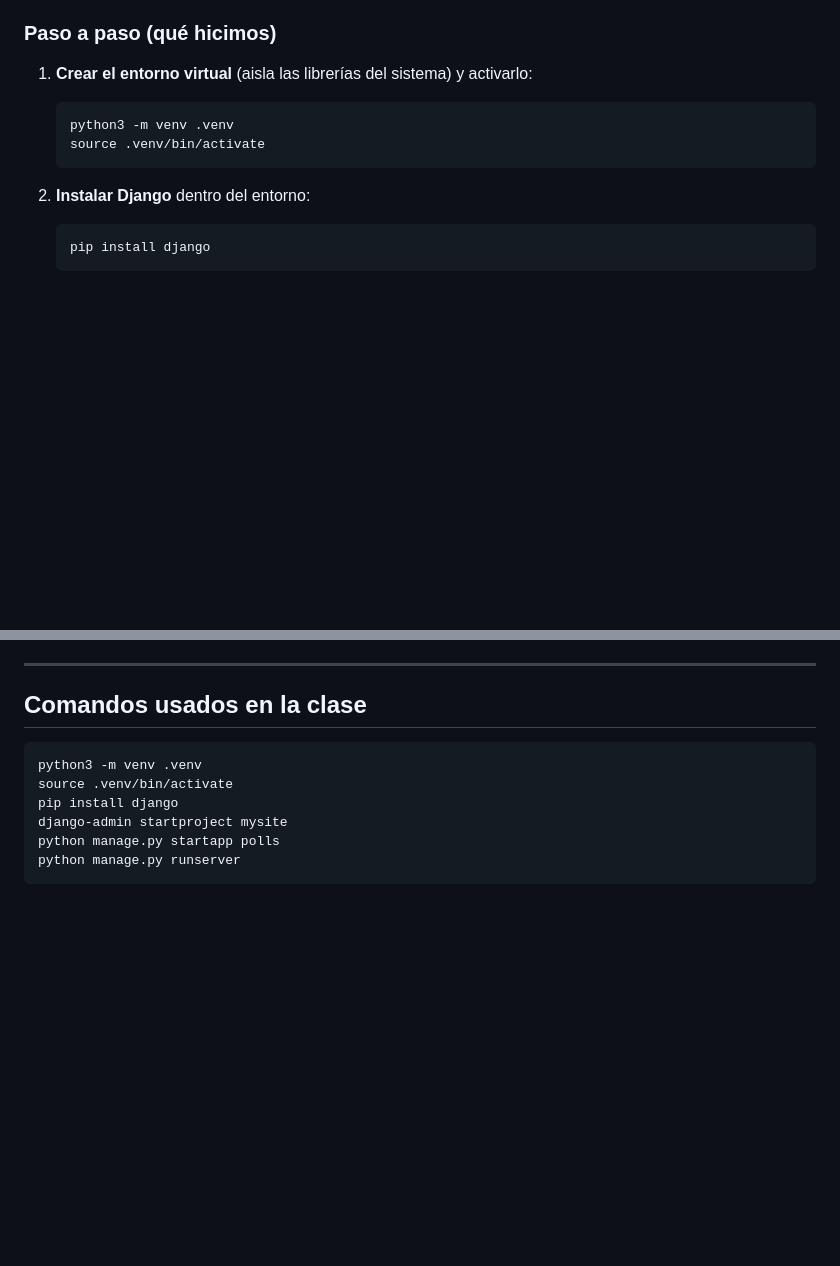
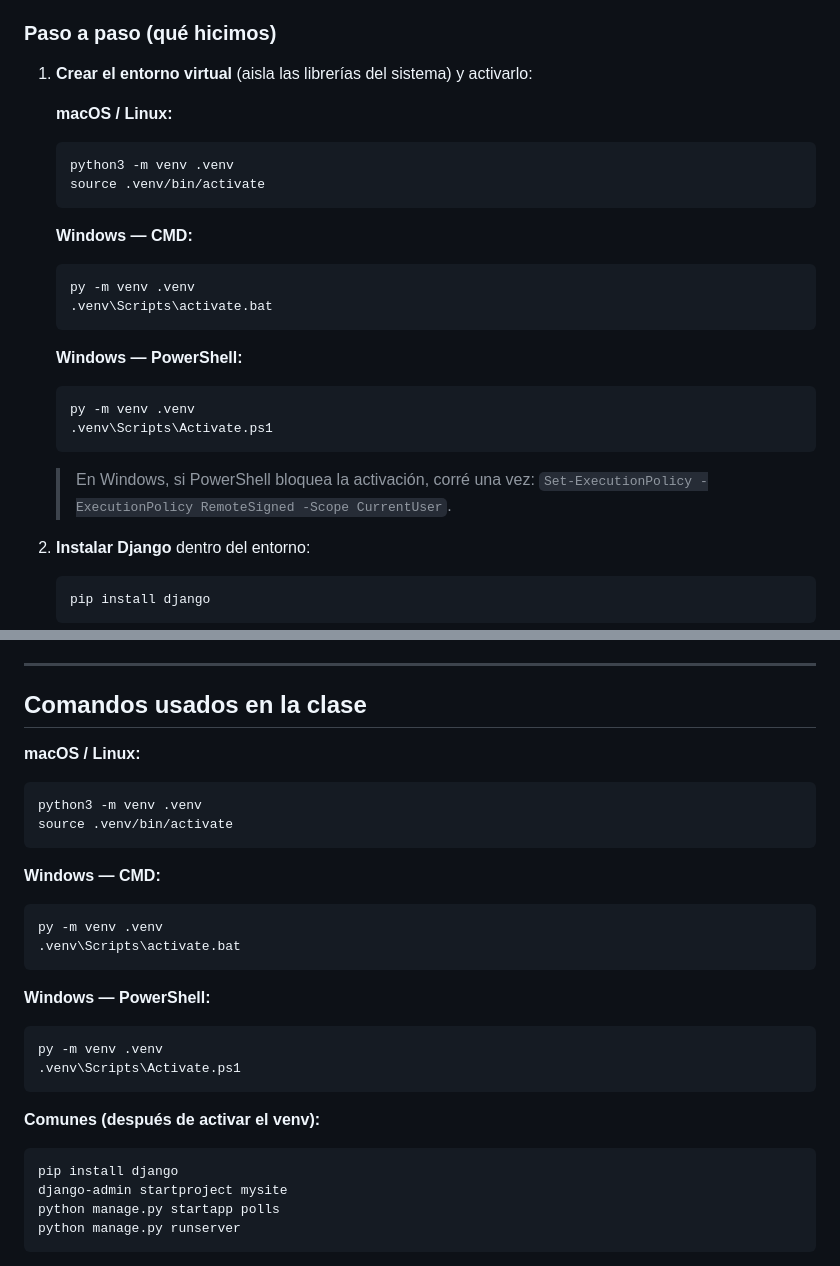
Before and after one commit to drairanfi/django-clase, a Markdown page: explicaciones/clase-01.md, 2 parts joined by grey strips. GitHub-like rendering; blank space fills up the shorter version.

````diff
--- a/explicaciones/clase-01.md
+++ b/explicaciones/clase-01.md
@@ -25,10 +25,29 @@ responda.
 
 1. **Crear el entorno virtual** (aisla las librerías del sistema) y activarlo:
 
+   **macOS / Linux:**
+
    ```bash
    python3 -m venv .venv
    source .venv/bin/activate
    ```
+
+   **Windows — CMD:**
+
+   ```bat
+   py -m venv .venv
+   .venv\Scripts\activate.bat
+   ```
+
+   **Windows — PowerShell:**
+
+   ```powershell
+   py -m venv .venv
+   .venv\Scripts\Activate.ps1
+   ```
+
+   > En Windows, si PowerShell bloquea la activación, corré una vez:
+   > `Set-ExecutionPolicy -ExecutionPolicy RemoteSigned -Scope CurrentUser`.
 
 2. **Instalar Django** dentro del entorno:
 
@@ -115,9 +134,30 @@ de cualquier `python manage.py ...`, si no, usás un Python que no tiene Django.
 
 ## Comandos usados en la clase
 
+**macOS / Linux:**
+
 ```bash
 python3 -m venv .venv
 source .venv/bin/activate
+```
+
+**Windows — CMD:**
+
+```bat
+py -m venv .venv
+.venv\Scripts\activate.bat
+```
+
+**Windows — PowerShell:**
+
+```powershell
+py -m venv .venv
+.venv\Scripts\Activate.ps1
+```
+
+**Comunes (después de activar el venv):**
+
+```bash
 pip install django
 django-admin startproject mysite
 python manage.py startapp polls
````
Also changed, not shown: AGENTS.md (+9 -0 lines), README.md (+36 -7 lines).
